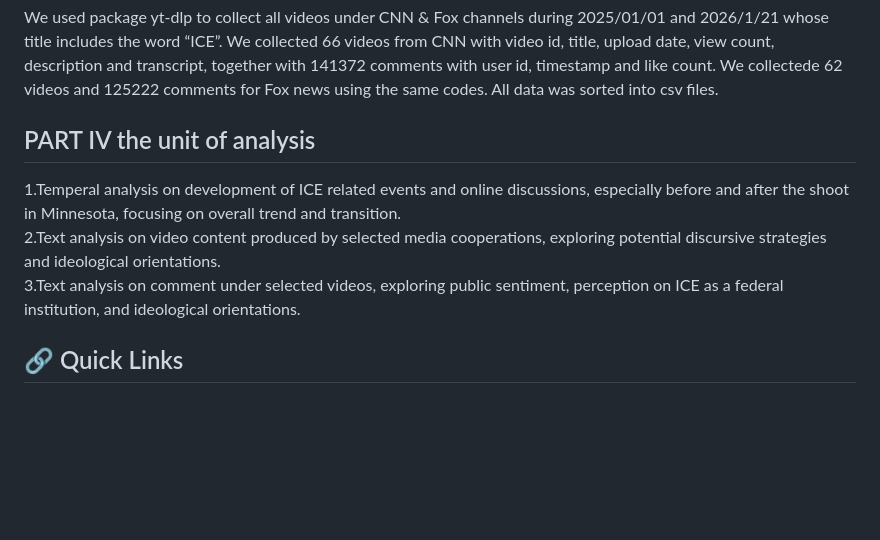
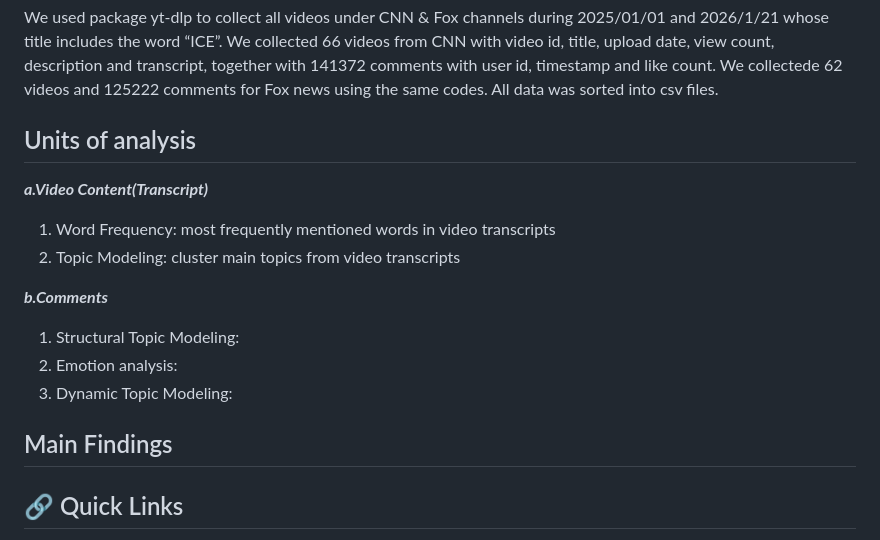
Before and after one commit to ZijinDai/SOSC314-PROJECT, a Markdown page: README.md, the part around the change. Drawn GitHub-style; blank space fills up the shorter version.

Commit message:
Revise units of analysis and main findings sections
Updated section titles and added details on analysis methods.

```diff
--- a/README.md
+++ b/README.md
@@ -27,11 +27,18 @@
   We collectede 62 videos and 125222 comments for Fox news using the same codes.
   All data was sorted into csv files.
 
-## PART IV the unit of analysis
+## Units of analysis
 
-1.Temperal analysis on development of ICE related events and online discussions, especially before and after the shoot in Minnesota, focusing on overall trend and transition.
-2.Text analysis on video content produced by selected media cooperations, exploring potential discursive strategies and ideological orientations.
-3.Text analysis on comment under selected videos, exploring public sentiment, perception on ICE as a federal institution, and ideological orientations.
+***a.Video Content(Transcript)***
+1. Word Frequency: most frequently mentioned words in video transcripts
+2. Topic Modeling: cluster main topics from video transcripts
+
+***b.Comments***
+1. Structural Topic Modeling:
+2. Emotion analysis:
+3. Dynamic Topic Modeling:
+
+## Main Findings
 
 ## 🔗 Quick Links
 
```
